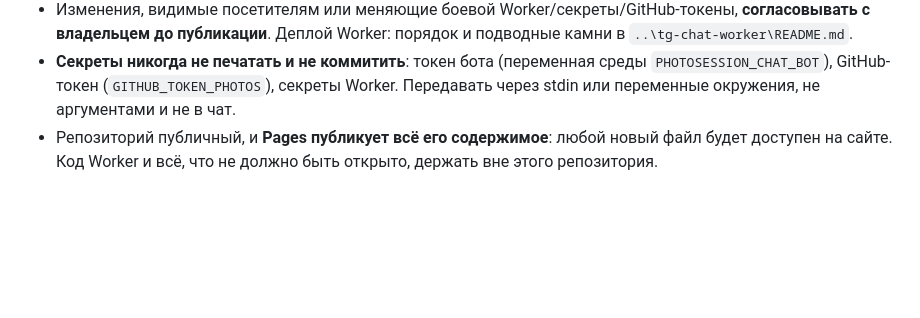
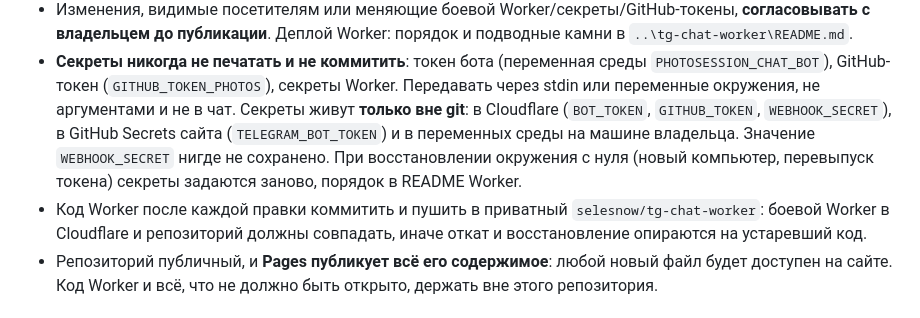
Before and after one commit to selesnow/photos, a Markdown page: CLAUDE.md, the part around the change. Rendered like a GitHub page; blank space fills up the shorter version.

Commit message:
CLAUDE.md: где живут секреты и как держать Worker в актуальном состоянии
Co-Authored-By: Claude Sonnet 5.5 <noreply@anthropic.com>

```diff
--- a/CLAUDE.md
+++ b/CLAUDE.md
@@ -53,6 +53,11 @@
   публикации**. Деплой Worker: порядок и подводные камни в `..\tg-chat-worker\README.md`.
 - **Секреты никогда не печатать и не коммитить**: токен бота (переменная среды `PHOTOSESSION_CHAT_BOT`), GitHub-токен
   (`GITHUB_TOKEN_PHOTOS`), секреты Worker. Передавать через stdin или переменные окружения, не аргументами и не в чат.
+  Секреты живут **только вне git**: в Cloudflare (`BOT_TOKEN`, `GITHUB_TOKEN`, `WEBHOOK_SECRET`), в GitHub Secrets сайта
+  (`TELEGRAM_BOT_TOKEN`) и в переменных среды на машине владельца. Значение `WEBHOOK_SECRET` нигде не сохранено. При
+  восстановлении окружения с нуля (новый компьютер, перевыпуск токена) секреты задаются заново, порядок в README Worker.
+- Код Worker после каждой правки коммитить и пушить в приватный `selesnow/tg-chat-worker`: боевой Worker в Cloudflare
+  и репозиторий должны совпадать, иначе откат и восстановление опираются на устаревший код.
 - Репозиторий публичный, и **Pages публикует всё его содержимое**: любой новый файл будет доступен на сайте. Код Worker
   и всё, что не должно быть открыто, держать вне этого репозитория.
 
```
